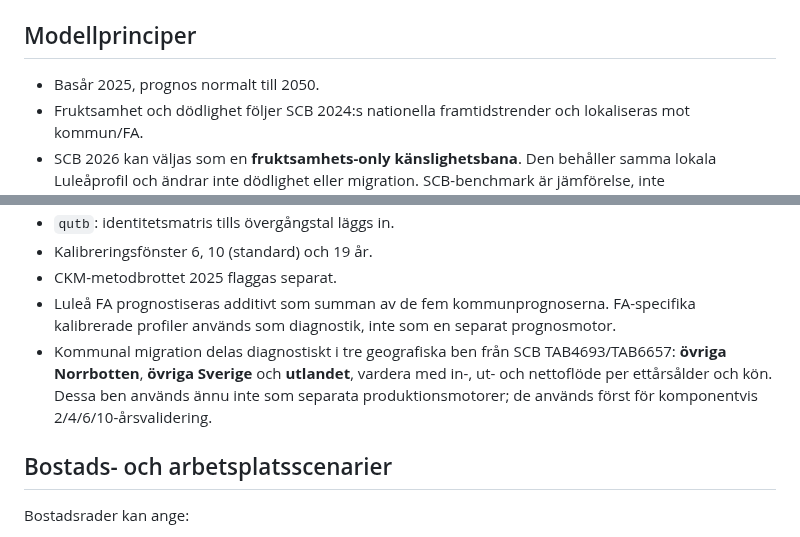
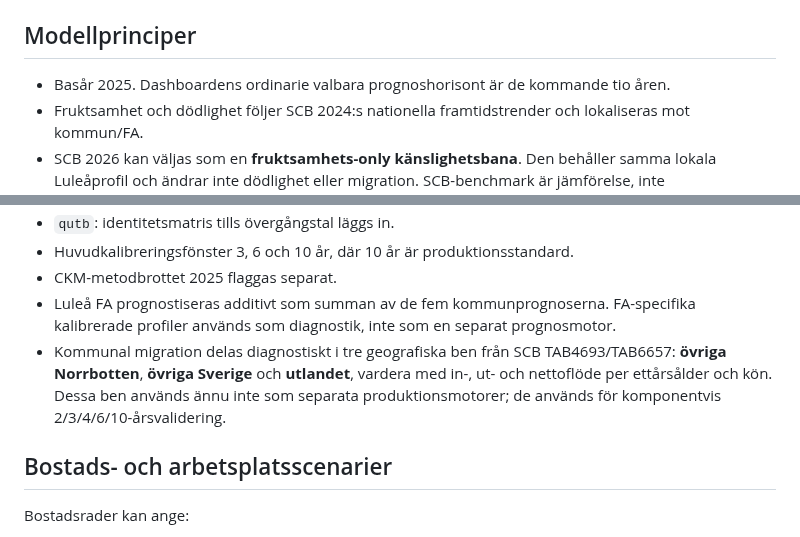
Before and after one commit to Lulea-statistik/Lulea-befolkningsprognos-raps, a Markdown page: README.md, 2 parts joined by grey strips. Drawn GitHub-style.

Commit message:
Align README with production calibration windows and horizon

```diff
--- a/README.md
+++ b/README.md
@@ -44,7 +44,7 @@ Geografi, kalibreringsfönster och slutår är globala filter och gäller på al
 
 ## Modellprinciper
 
-- Basår 2025, prognos normalt till 2050.
+- Basår 2025. Dashboardens ordinarie valbara prognoshorisont är de kommande tio åren.
 - Fruktsamhet och dödlighet följer SCB 2024:s nationella framtidstrender och lokaliseras mot kommun/FA.
 - SCB 2026 kan väljas som en **fruktsamhets-only känslighetsbana**. Den behåller samma lokala Luleåprofil och ändrar inte dödlighet eller migration. SCB-benchmark är jämförelse, inte kalibreringsmål.
 - Händelserisker använder medelfolkmängd som exponering med matchad åldersdefinition: TAB2818 för dödlighet/flyttning (ålder vid årets slut) och TAB2819 för fruktsamhet (moderns ålder vid födelsen). Folkmängd 31 december används fortfarande för bestånd och redovisade befolkningsnivåer.
@@ -58,8 +58,8 @@ Geografi, kalibreringsfönster och slutår är globala filter och gäller på al
 - `qutb`: identitetsmatris tills övergångstal läggs in.
-- Kalibreringsfönster 6, 10 (standard) och 19 år.
+- Huvudkalibreringsfönster 3, 6 och 10 år, där 10 år är produktionsstandard.
 - CKM-metodbrottet 2025 flaggas separat.
 - Luleå FA prognostiseras additivt som summan av de fem kommunprognoserna. FA-specifika kalibrerade profiler används som diagnostik, inte som en separat prognosmotor.
-- Kommunal migration delas diagnostiskt i tre geografiska ben från SCB TAB4693/TAB6657: **övriga Norrbotten**, **övriga Sverige** och **utlandet**, vardera med in-, ut- och nettoflöde per ettårsålder och kön. Dessa ben används ännu inte som separata produktionsmotorer; de används först för komponentvis 2/4/6/10-årsvalidering.
+- Kommunal migration delas diagnostiskt i tre geografiska ben från SCB TAB4693/TAB6657: **övriga Norrbotten**, **övriga Sverige** och **utlandet**, vardera med in-, ut- och nettoflöde per ettårsålder och kön. Dessa ben används ännu inte som separata produktionsmotorer; de används för komponentvis 2/3/4/6/10-årsvalidering.
 
 ## Bostads- och arbetsplatsscenarier
 
```
Also changed, not shown: other parts of README.md (+3 -3 lines).
